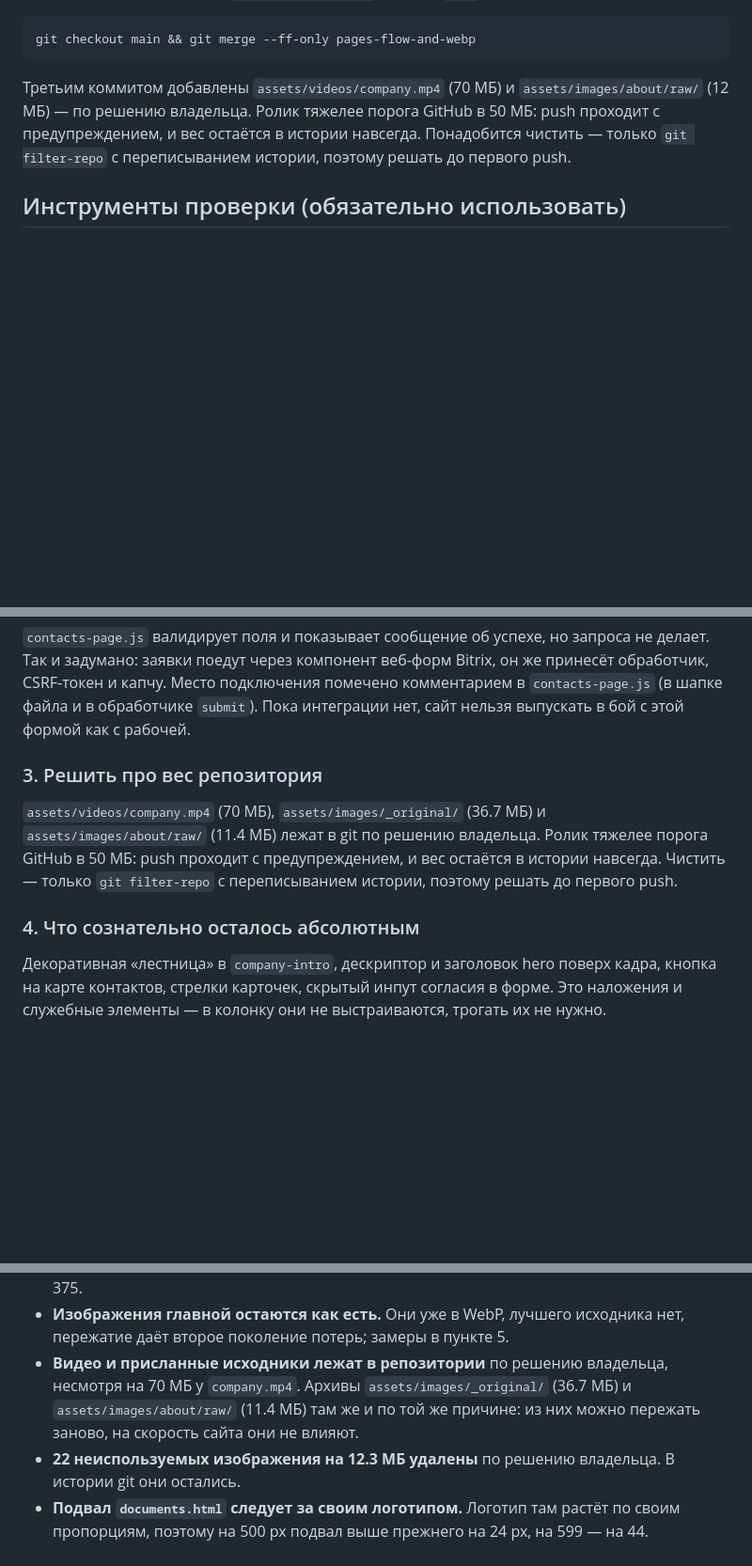
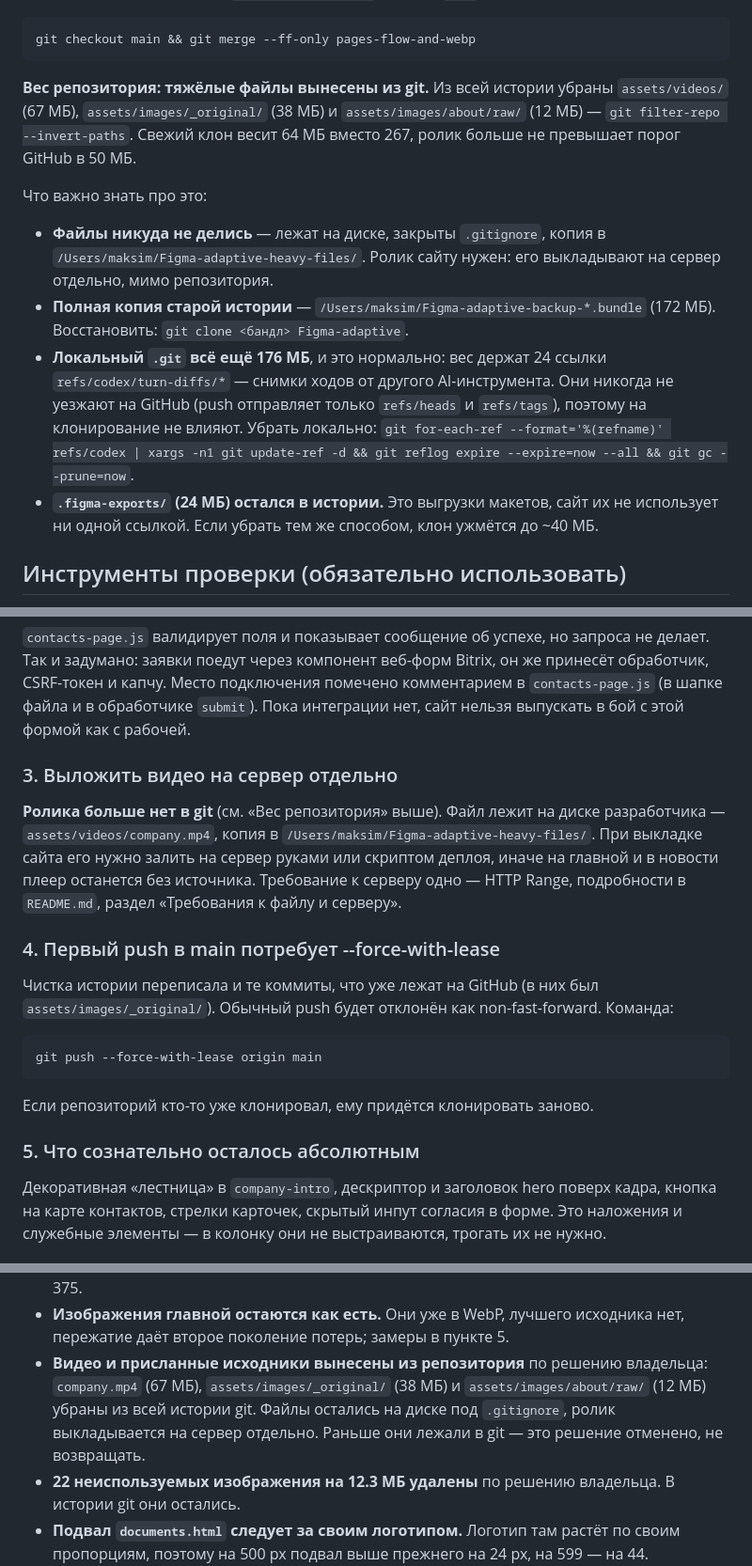
Before and after one commit to Makslabiak/rkc-site, a Markdown page: HANDOFF.md, 3 parts joined by grey strips. Shown at 94% size. Rendered like a GitHub page; blank space fills up the shorter version.

Commit message:
Описать вынос тяжёлых файлов из репозитория
Из всей истории убраны assets/videos, assets/images/_original и
assets/images/about/raw. Свежий клон весит 64 МБ вместо 267, ролик
больше не превышает порог GitHub в 50 МБ.

Главное следствие вынесено в начало README: ролик сайту нужен, но git
его больше не принесёт — при выкладке заливать на сервер отдельно.
В HANDOFF добавлены пункты про это и про то, что первый push в main
потребует --force-with-lease: чистка переписала и уже опубликованные
коммиты, в которых лежал _original.

Проверено: все одиннадцать страниц отвечают 200, видео отдаётся с
Range (206 Partial Content), git тяжёлые файлы больше не видит.

Co-Authored-By: Claude Opus 5 <noreply@anthropic.com>

```diff
--- a/HANDOFF.md
+++ b/HANDOFF.md
@@ -174,11 +174,26 @@ HTTP Range и ломает перемотку видео).
 
     git checkout main && git merge --ff-only pages-flow-and-webp
 
-Третьим коммитом добавлены `assets/videos/company.mp4` (70 МБ) и
-`assets/images/about/raw/` (12 МБ) — по решению владельца. Ролик тяжелее
-порога GitHub в 50 МБ: push проходит с предупреждением, и вес остаётся в
-истории навсегда. Понадобится чистить — только `git filter-repo` с
-переписыванием истории, поэтому решать до первого push.
+**Вес репозитория: тяжёлые файлы вынесены из git.** Из всей истории убраны
+`assets/videos/` (67 МБ), `assets/images/_original/` (38 МБ) и
+`assets/images/about/raw/` (12 МБ) — `git filter-repo --invert-paths`. Свежий
+клон весит 64 МБ вместо 267, ролик больше не превышает порог GitHub в 50 МБ.
+
+Что важно знать про это:
+
+- **Файлы никуда не делись** — лежат на диске, закрыты `.gitignore`, копия в
+  `/Users/maksim/Figma-adaptive-heavy-files/`. Ролик сайту нужен: его
+  выкладывают на сервер отдельно, мимо репозитория.
+- **Полная копия старой истории** — `/Users/maksim/Figma-adaptive-backup-*.bundle`
+  (172 МБ). Восстановить: `git clone <бандл> Figma-adaptive`.
+- **Локальный `.git` всё ещё 176 МБ**, и это нормально: вес держат 24 ссылки
+  `refs/codex/turn-diffs/*` — снимки ходов от другого AI-инструмента. Они
+  никогда не уезжают на GitHub (push отправляет только `refs/heads` и
+  `refs/tags`), поэтому на клонирование не влияют. Убрать локально:
+  `git for-each-ref --format='%(refname)' refs/codex | xargs -n1 git update-ref -d && git reflog expire --expire=now --all && git gc --prune=now`.
+- **`.figma-exports/` (24 МБ) остался в истории.** Это выгрузки макетов, сайт
+  их не использует ни одной ссылкой. Если убрать тем же способом, клон
+  ужмётся до ~40 МБ.
 
 ## Инструменты проверки (обязательно использовать)
 
@@ -319,15 +334,26 @@ Bitrix, он же принесёт обработчик, CSRF-токен и ка
 `submit`). Пока интеграции нет, сайт нельзя выпускать в бой с этой формой
 как с рабочей.
 
-### 3. Решить про вес репозитория
+### 3. Выложить видео на сервер отдельно
 
-`assets/videos/company.mp4` (70 МБ), `assets/images/_original/` (36.7 МБ) и
-`assets/images/about/raw/` (11.4 МБ) лежат в git по решению владельца. Ролик
-тяжелее порога GitHub в 50 МБ: push проходит с предупреждением, и вес
-остаётся в истории навсегда. Чистить — только `git filter-repo` с
-переписыванием истории, поэтому решать до первого push.
+**Ролика больше нет в git** (см. «Вес репозитория» выше). Файл лежит на диске
+разработчика — `assets/videos/company.mp4`, копия в
+`/Users/maksim/Figma-adaptive-heavy-files/`. При выкладке сайта его нужно
+залить на сервер руками или скриптом деплоя, иначе на главной и в новости
+плеер останется без источника. Требование к серверу одно — HTTP Range,
+подробности в `README.md`, раздел «Требования к файлу и серверу».
 
-### 4. Что сознательно осталось абсолютным
+### 4. Первый push в main потребует --force-with-lease
+
+Чистка истории переписала и те коммиты, что уже лежат на GitHub (в них был
+`assets/images/_original/`). Обычный push будет отклонён как
+non-fast-forward. Команда:
+
+    git push --force-with-lease origin main
+
+Если репозиторий кто-то уже клонировал, ему придётся клонировать заново.
+
+### 5. Что сознательно осталось абсолютным
 
 Декоративная «лестница» в `company-intro`, дескриптор и заголовок hero поверх
 кадра, кнопка на карте контактов, стрелки карточек, скрытый инпут согласия в
@@ -354,10 +380,11 @@ Bitrix, он же принесёт обработчик, CSRF-токен и ка
   высоту: −1576 px на 820, −1897 на 500, +54 на 1920, +204 на 375.
 - **Изображения главной остаются как есть.** Они уже в WebP, лучшего
   исходника нет, пережатие даёт второе поколение потерь; замеры в пункте 5.
-- **Видео и присланные исходники лежат в репозитории** по решению владельца,
-  несмотря на 70 МБ у `company.mp4`. Архивы `assets/images/_original/`
-  (36.7 МБ) и `assets/images/about/raw/` (11.4 МБ) там же и по той же причине:
-  из них можно пережать заново, на скорость сайта они не влияют.
+- **Видео и присланные исходники вынесены из репозитория** по решению
+  владельца: `company.mp4` (67 МБ), `assets/images/_original/` (38 МБ) и
+  `assets/images/about/raw/` (12 МБ) убраны из всей истории git. Файлы
+  остались на диске под `.gitignore`, ролик выкладывается на сервер отдельно.
+  Раньше они лежали в git — это решение отменено, не возвращать.
 - **22 неиспользуемых изображения на 12.3 МБ удалены** по решению владельца.
   В истории git они остались.
 - **Подвал `documents.html` следует за своим логотипом.** Логотип там растёт
```
Also changed, not shown: README.md (+18 -0 lines).
